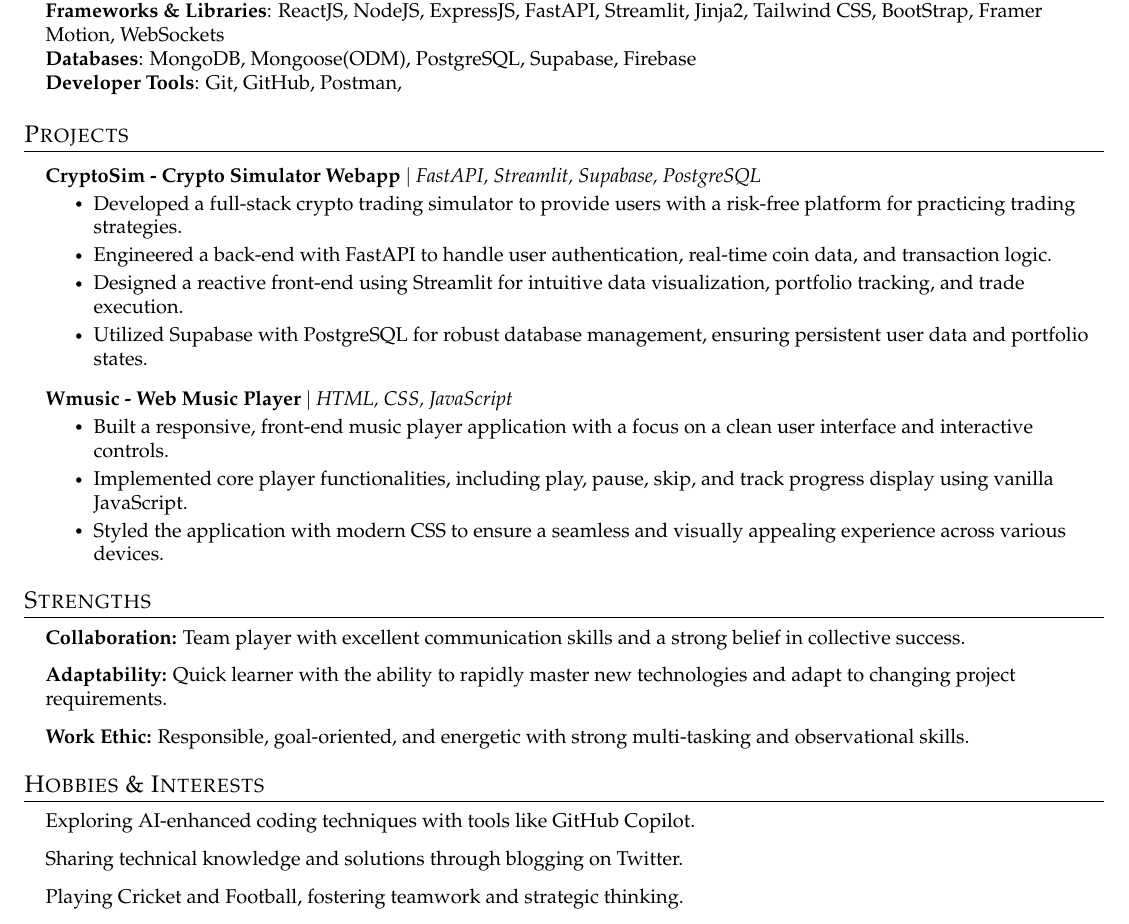
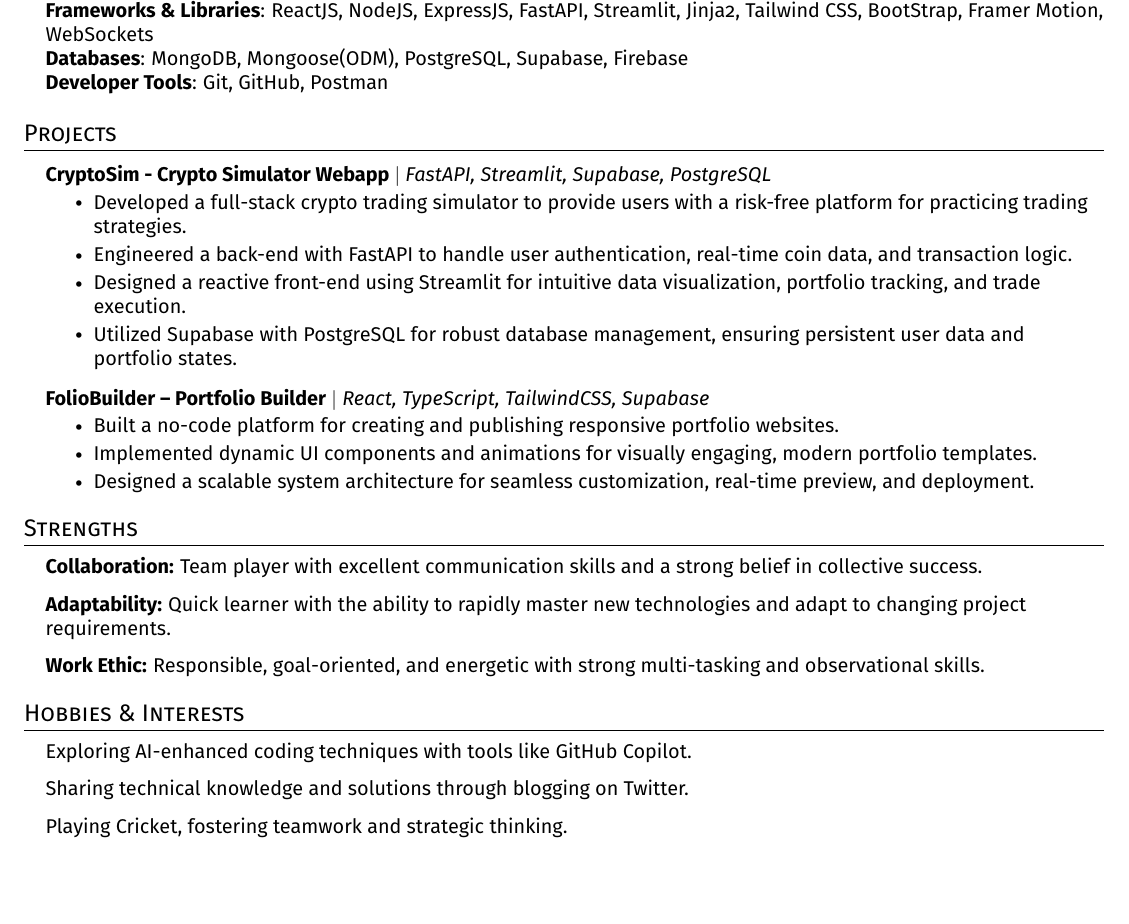
Before and after one commit to Wreck7/latex_resume, a LaTeX CV (latex_resume.tex): part of the page, cut so that both start at the same text, the shorter picture padded with empty space. Compiled offline with pdfLaTeX.

Commit message:
modified resume

```diff
--- a/latex_resume.tex
+++ b/latex_resume.tex
@@ -28,9 +28,9 @@
 % \usepackage{opensans}
 % \usepackage{ebgaramond}
 % \usepackage{libertine}
-\usepackage{palatino}
+% \usepackage{palatino}
 % \usepackage{mathpazo}
-% \usepackage[sfdefault]{FiraSans}
+\usepackage[sfdefault]{FiraSans}
 % \usepackage[sfdefault]{roboto}
 % \usepackage[sfdefault]{noto-sans}
 % \usepackage[default]{sourcesanspro}
@@ -50,7 +50,7 @@
 \addtolength{\oddsidemargin}{-0.5in}
 \addtolength{\evensidemargin}{-0.5in}
 \addtolength{\textwidth}{1in}
-\addtolength{\topmargin}{-.5in}
+\addtolength{\topmargin}{-.1in}
 \addtolength{\textheight}{1.0in}
 
 \urlstyle{same}
@@ -166,11 +166,12 @@
           \resumeItemListEnd
 
       \resumeProjectHeading
-          {\textbf{Wmusic - Web Music Player} $|$ \emph{HTML, CSS, JavaScript}}{}
+          {\textbf{FolioBuilder – Portfolio Builder} $|$ \emph{React, TypeScript, TailwindCSS, Supabase
+}}{}
           \resumeItemListStart
-            \resumeItem{Built a responsive, front-end music player application with a focus on a clean user interface and interactive controls.}
-            \resumeItem{Implemented core player functionalities, including play, pause, skip, and track progress display using vanilla JavaScript.}
-            \resumeItem{Styled the application with modern CSS to ensure a seamless and visually appealing experience across various devices.}
+            \resumeItem{Built a no-code platform for creating and publishing responsive portfolio websites.}
+            \resumeItem{Implemented dynamic UI components and animations for visually engaging, modern portfolio templates.}
+            \resumeItem{Designed a scalable system architecture for seamless customization, real-time preview, and deployment.}
           \resumeItemListEnd
     \resumeSubHeadingListEnd
 
@@ -188,7 +189,7 @@
     \resumeSubHeadingListStart
         \resumeItem{Exploring AI-enhanced coding techniques with tools like GitHub Copilot.}
         \resumeItem{Sharing technical knowledge and solutions through blogging on Twitter.}
-        \resumeItem{Playing Cricket and Football, fostering teamwork and strategic thinking.}
+        \resumeItem{Playing Cricket, fostering teamwork and strategic thinking.}
     \resumeSubHeadingListEnd
 
 %-------------------------------------------
```
Also changed, not shown: latex_resume.tex (2 more changed lines).
